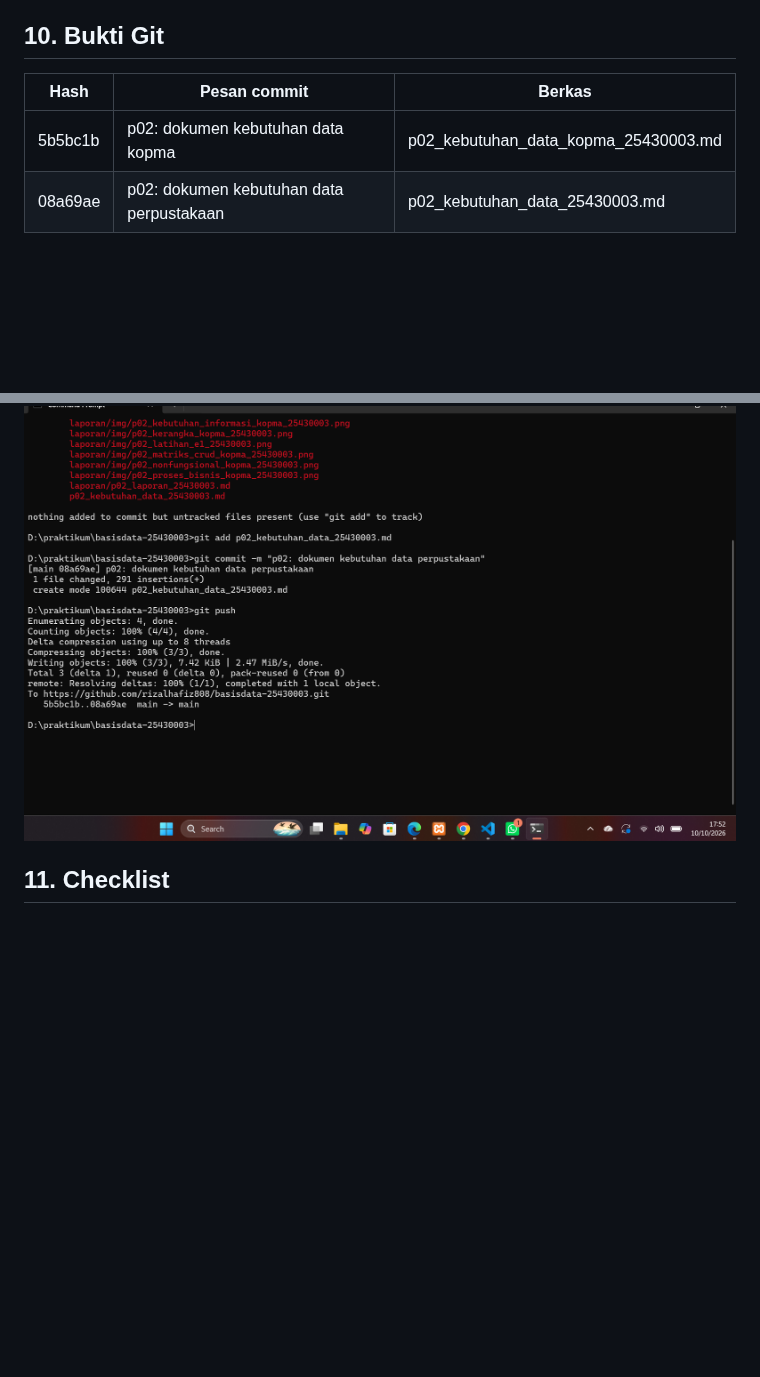
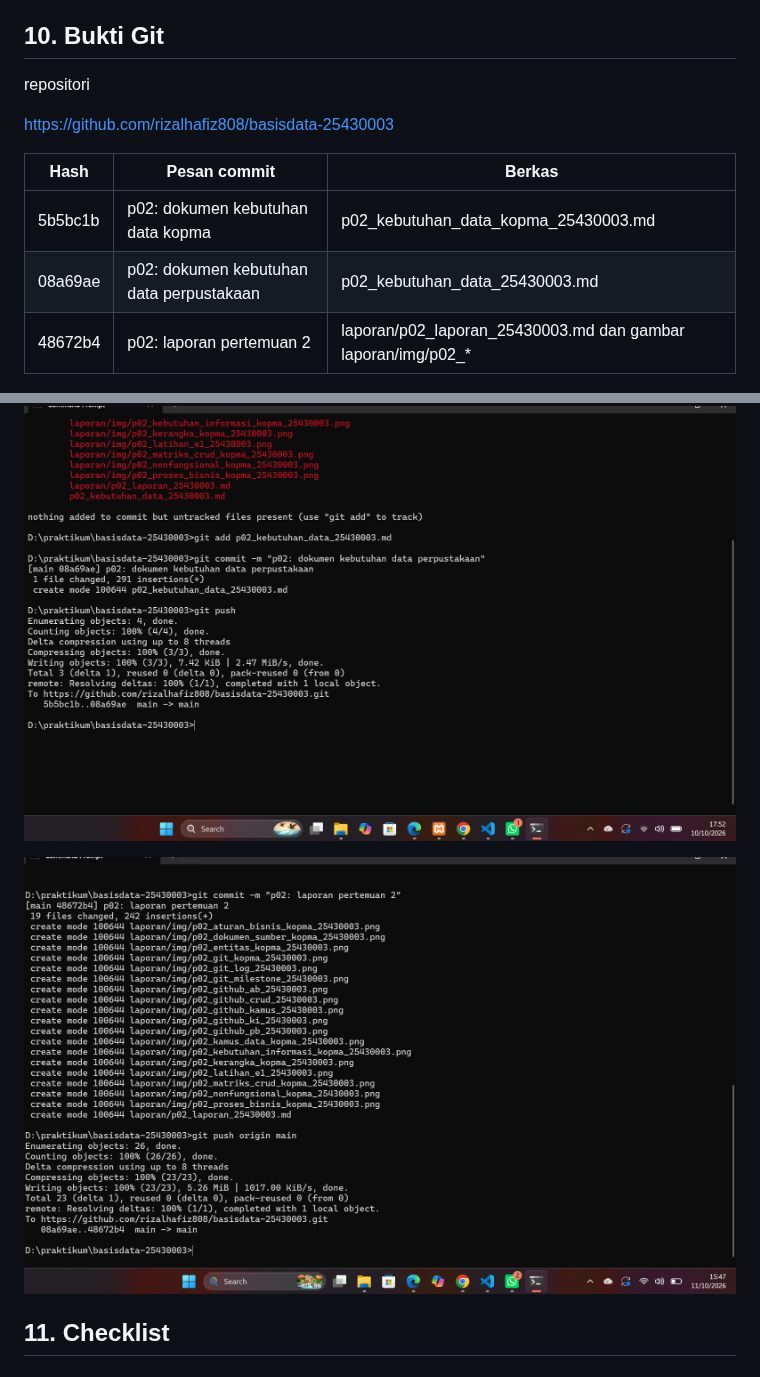
Before and after one commit to rizalhafiz808/basisdata-25430003, a Markdown page: laporan/p02_laporan_25430003.md, 2 parts joined by grey strips. Drawn GitHub-style; pictures changed too: laporan/img/p02_git_laporan_25430003.png (added); blank space fills up the shorter version.

Commit message:
p02: tambah bukti git laporan

```diff
--- a/laporan/p02_laporan_25430003.md
+++ b/laporan/p02_laporan_25430003.md
@@ -203,16 +203,23 @@ Dalam mengerjakan Modul 2, saya menggunakan Claude untuk membantu mengerjakan tu
 
 ## 10. Bukti Git
 
+repositori
+
+https://github.com/rizalhafiz808/basisdata-25430003
+
 | Hash | Pesan commit | Berkas |
 |---|---|---|
 | 5b5bc1b | p02: dokumen kebutuhan data kopma | p02_kebutuhan_data_kopma_25430003.md |
 | 08a69ae | p02: dokumen kebutuhan data perpustakaan | p02_kebutuhan_data_25430003.md |
+| 48672b4 | p02: laporan pertemuan 2 | laporan/p02_laporan_25430003.md dan gambar laporan/img/p02_* |
 
 ![Riwayat commit Modul 2](img/p02_git_log_25430003.png)
 
 ![Commit dokumen Kopma](img/p02_git_kopma_25430003.png)
 
 ![Commit dokumen perpustakaan](img/p02_git_milestone_25430003.png)
+
+![Commit dan push laporan](img/p02_git_laporan_25430003.png)
 
 ## 11. Checklist
 
```
